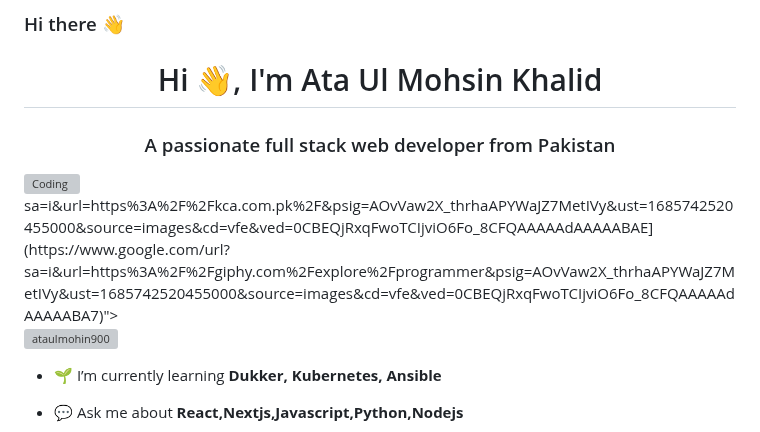
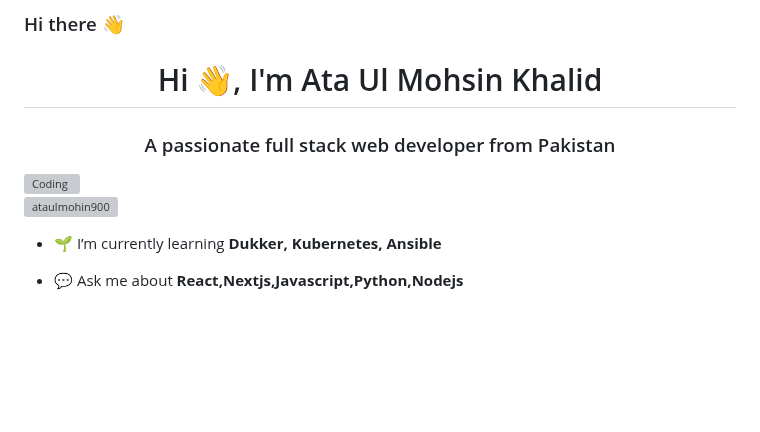
Before and after one commit to AtaUlMohsin900/AtaUlMohsin900, a Markdown page: README.md, the part around the change. Drawn GitHub-style; blank space fills up the shorter version; grey boxes are pictures that could not be loaded.

```diff
--- a/README.md
+++ b/README.md
@@ -4,7 +4,7 @@
 <h1 align="center">Hi 👋, I'm Ata Ul Mohsin Khalid</h1>
 <h3 align="center">A passionate full stack web developer from Pakistan</h3>
 <img align="right" alt="Coding" width="400" src="https://media.tenor.com/rePDfDWO3XoAAAAd/hacking.gif">
-sa=i&url=https%3A%2F%2Fkca.com.pk%2F&psig=AOvVaw2X_thrhaAPYWaJZ7MetIVy&ust=1685742520455000&source=images&cd=vfe&ved=0CBEQjRxqFwoTCIjviO6Fo_8CFQAAAAAdAAAAABAE](https://www.google.com/url?sa=i&url=https%3A%2F%2Fgiphy.com%2Fexplore%2Fprogrammer&psig=AOvVaw2X_thrhaAPYWaJZ7MetIVy&ust=1685742520455000&source=images&cd=vfe&ved=0CBEQjRxqFwoTCIjviO6Fo_8CFQAAAAAdAAAAABA7)">
+
 
 <p align="left"> <img src="https://komarev.com/ghpvc/?username=ataulmohin900&label=Profile%20views&color=0e75b6&style=flat" alt="ataulmohin900" /> </p>
 
```
